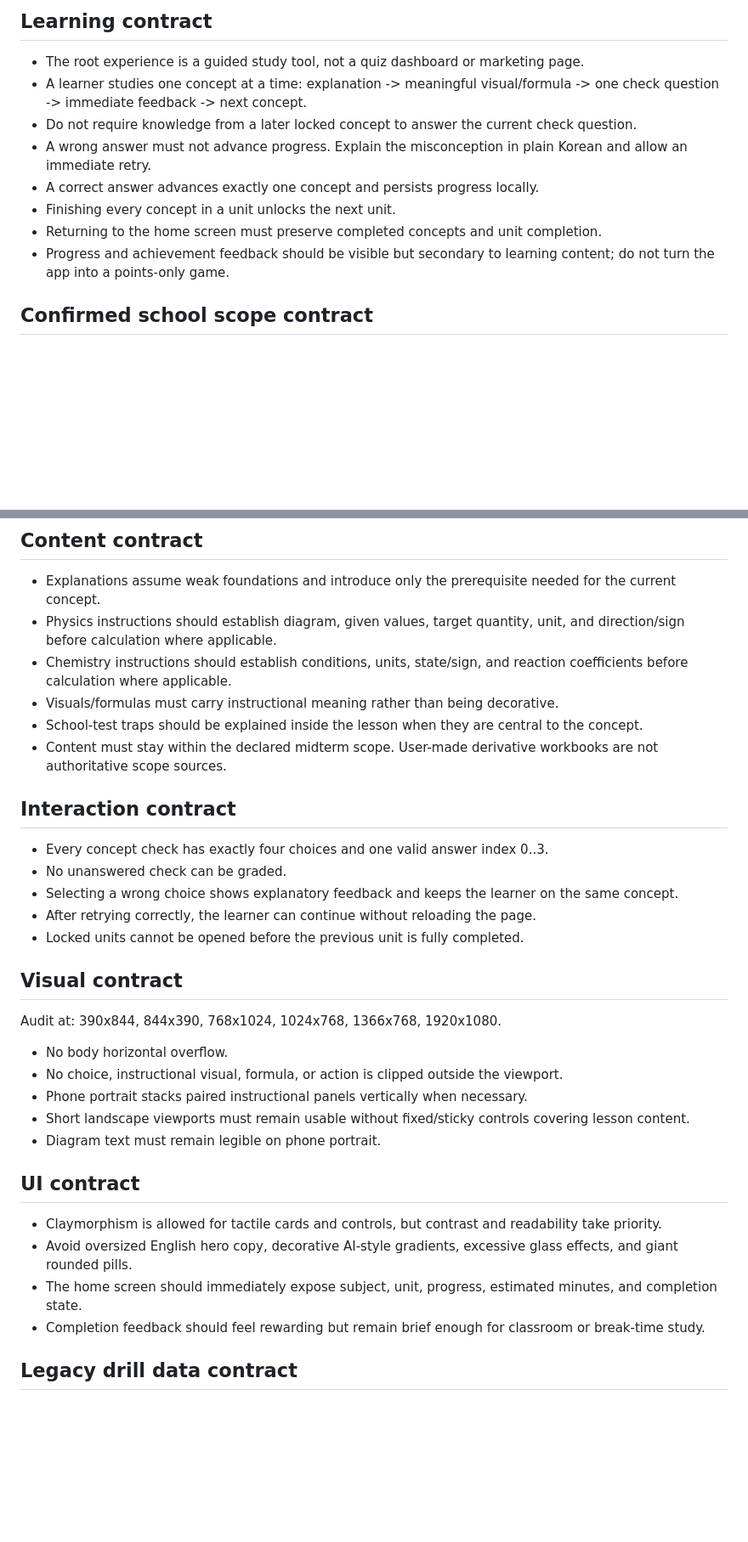
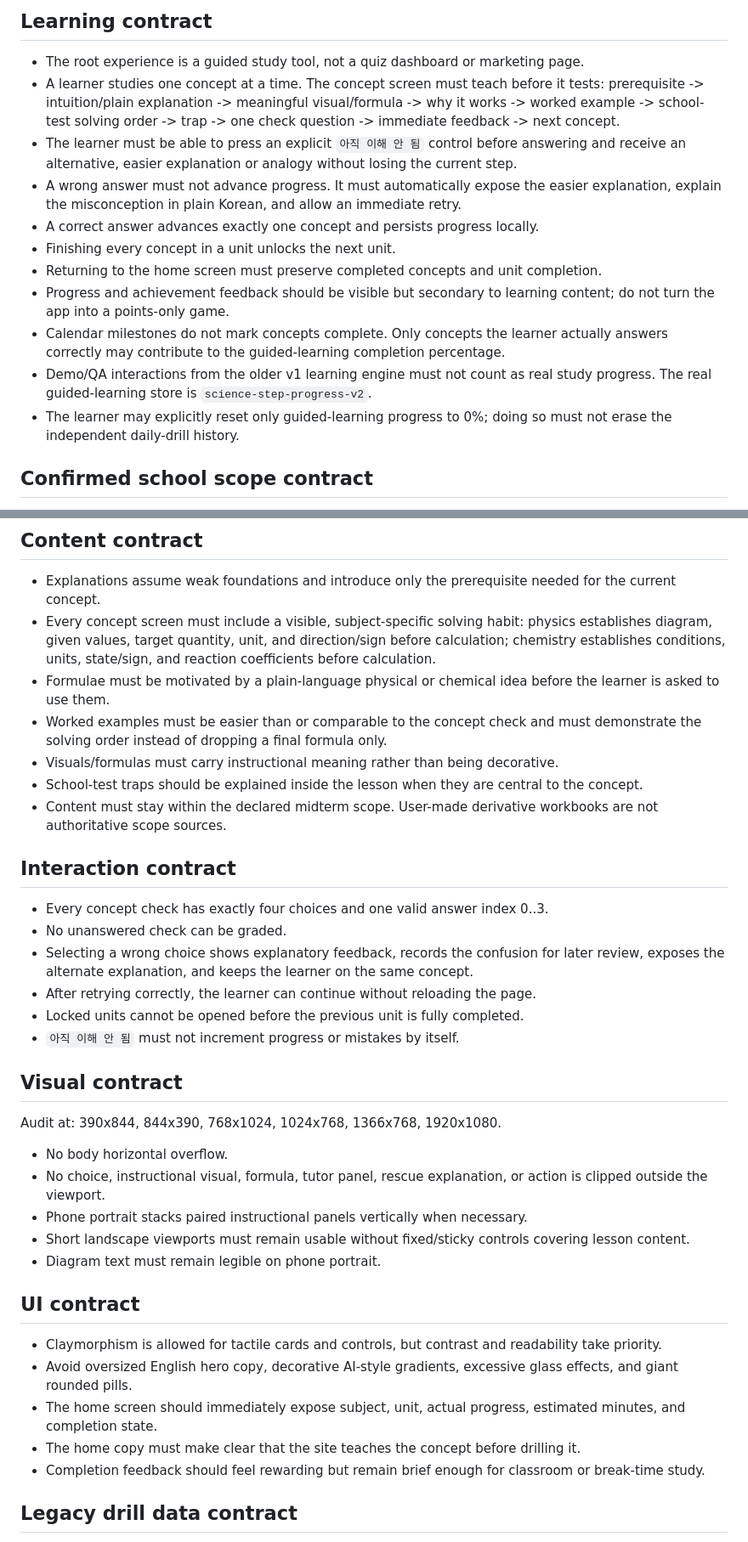
Before and after one commit to hoonex/dev, a Markdown page: QA_RULES.md, 2 parts joined by grey strips. Shown at 85% size. Drawn GitHub-style; blank space fills up the shorter version.

Commit message:
test: lock in tutor-first learning behavior

```diff
--- a/QA_RULES.md
+++ b/QA_RULES.md
@@ -4,13 +4,16 @@ This file records regressions that must not come back. Treat it as a release con
 
 ## Learning contract
 - The root experience is a guided study tool, not a quiz dashboard or marketing page.
-- A learner studies one concept at a time: explanation -> meaningful visual/formula -> one check question -> immediate feedback -> next concept.
-- Do not require knowledge from a later locked concept to answer the current check question.
-- A wrong answer must not advance progress. Explain the misconception in plain Korean and allow an immediate retry.
+- A learner studies one concept at a time. The concept screen must teach before it tests: prerequisite -> intuition/plain explanation -> meaningful visual/formula -> why it works -> worked example -> school-test solving order -> trap -> one check question -> immediate feedback -> next concept.
+- The learner must be able to press an explicit `아직 이해 안 됨` control before answering and receive an alternative, easier explanation or analogy without losing the current step.
+- A wrong answer must not advance progress. It must automatically expose the easier explanation, explain the misconception in plain Korean, and allow an immediate retry.
 - A correct answer advances exactly one concept and persists progress locally.
 - Finishing every concept in a unit unlocks the next unit.
 - Returning to the home screen must preserve completed concepts and unit completion.
 - Progress and achievement feedback should be visible but secondary to learning content; do not turn the app into a points-only game.
+- Calendar milestones do not mark concepts complete. Only concepts the learner actually answers correctly may contribute to the guided-learning completion percentage.
+- Demo/QA interactions from the older v1 learning engine must not count as real study progress. The real guided-learning store is `science-step-progress-v2`.
+- The learner may explicitly reset only guided-learning progress to 0%; doing so must not erase the independent daily-drill history.
 
 ## Confirmed school scope contract
 - The authoritative school range is the 2026 Jeongdong High School grade-2 midterm range sheet supplied by the learner.
@@ -24,8 +27,9 @@ This file records regressions that must not come back. Treat it as a release con
 
 ## Content contract
 - Explanations assume weak foundations and introduce only the prerequisite needed for the current concept.
-- Physics instructions should establish diagram, given values, target quantity, unit, and direction/sign before calculation where applicable.
-- Chemistry instructions should establish conditions, units, state/sign, and reaction coefficients before calculation where applicable.
+- Every concept screen must include a visible, subject-specific solving habit: physics establishes diagram, given values, target quantity, unit, and direction/sign before calculation; chemistry establishes conditions, units, state/sign, and reaction coefficients before calculation.
+- Formulae must be motivated by a plain-language physical or chemical idea before the learner is asked to use them.
+- Worked examples must be easier than or comparable to the concept check and must demonstrate the solving order instead of dropping a final formula only.
 - Visuals/formulas must carry instructional meaning rather than being decorative.
 - School-test traps should be explained inside the lesson when they are central to the concept.
 - Content must stay within the declared midterm scope. User-made derivative workbooks are not authoritative scope sources.
@@ -33,14 +37,15 @@ This file records regressions that must not come back. Treat it as a release con
 ## Interaction contract
 - Every concept check has exactly four choices and one valid answer index 0..3.
 - No unanswered check can be graded.
-- Selecting a wrong choice shows explanatory feedback and keeps the learner on the same concept.
+- Selecting a wrong choice shows explanatory feedback, records the confusion for later review, exposes the alternate explanation, and keeps the learner on the same concept.
 - After retrying correctly, the learner can continue without reloading the page.
 - Locked units cannot be opened before the previous unit is fully completed.
+- `아직 이해 안 됨` must not increment progress or mistakes by itself.
 
 ## Visual contract
 Audit at: 390x844, 844x390, 768x1024, 1024x768, 1366x768, 1920x1080.
 - No body horizontal overflow.
-- No choice, instructional visual, formula, or action is clipped outside the viewport.
+- No choice, instructional visual, formula, tutor panel, rescue explanation, or action is clipped outside the viewport.
 - Phone portrait stacks paired instructional panels vertically when necessary.
 - Short landscape viewports must remain usable without fixed/sticky controls covering lesson content.
 - Diagram text must remain legible on phone portrait.
@@ -48,7 +53,8 @@ Audit at: 390x844, 844x390, 768x1024, 1024x768, 1366x768, 1920x1080.
 ## UI contract
 - Claymorphism is allowed for tactile cards and controls, but contrast and readability take priority.
 - Avoid oversized English hero copy, decorative AI-style gradients, excessive glass effects, and giant rounded pills.
-- The home screen should immediately expose subject, unit, progress, estimated minutes, and completion state.
+- The home screen should immediately expose subject, unit, actual progress, estimated minutes, and completion state.
+- The home copy must make clear that the site teaches the concept before drilling it.
 - Completion feedback should feel rewarding but remain brief enough for classroom or break-time study.
 
 ## Legacy drill data contract
```
